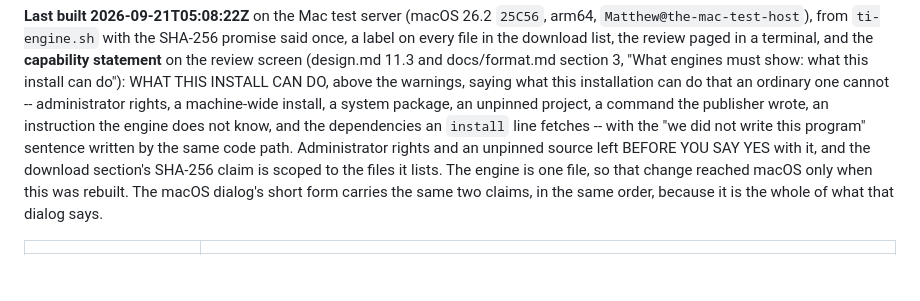
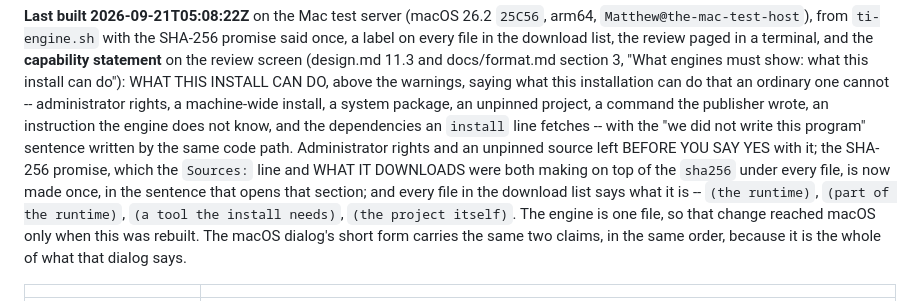
Before and after one commit to robertsdotpm/tiddlyinstall, a Markdown page: installer/unix/README.md, the part around the change. Drawn GitHub-style; blank space fills up the shorter version.

Commit message:
Say what this macOS base actually carries
The record still described the SHA-256 claim as "scoped to the files it
lists", which was true for about an hour. It is made once now, in the
sentence that opens WHAT THIS INSTALL CAN DO, and the download list
labels every file.

Co-Authored-By: Claude Opus 5 (1M context) <noreply@anthropic.com>

```diff
--- a/installer/unix/README.md
+++ b/installer/unix/README.md
@@ -86,8 +86,12 @@ a machine-wide install, a system package, an unpinned project, a command
 the publisher wrote, an instruction the engine does not know, and the
 dependencies an `install` line fetches -- with the "we did not write
 this program" sentence written by the same code path. Administrator
-rights and an unpinned source left BEFORE YOU SAY YES with it, and the
-download section's SHA-256 claim is scoped to the files it lists. The
+rights and an unpinned source left BEFORE YOU SAY YES with it; the
+SHA-256 promise, which the `Sources:` line and WHAT IT DOWNLOADS were
+both making on top of the `sha256` under every file, is now made once,
+in the sentence that opens that section; and every file in the download
+list says what it is -- `(the runtime)`, `(part of the runtime)`,
+`(a tool the install needs)`, `(the project itself)`. The
 engine is one file, so that change reached macOS only when this was
 rebuilt. The macOS dialog's short form carries the same two claims, in
 the same order, because it is the whole of what that dialog says.
```
